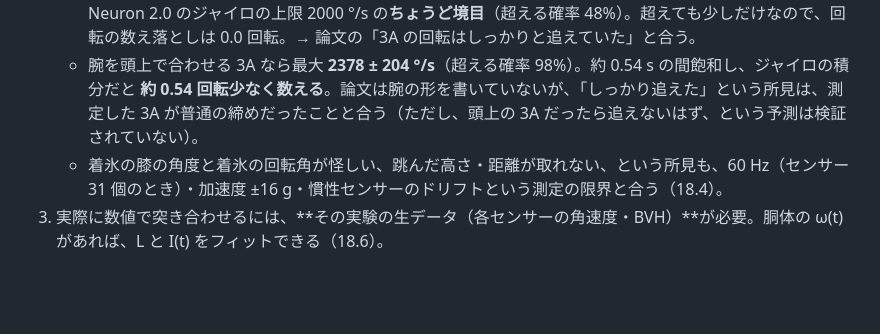
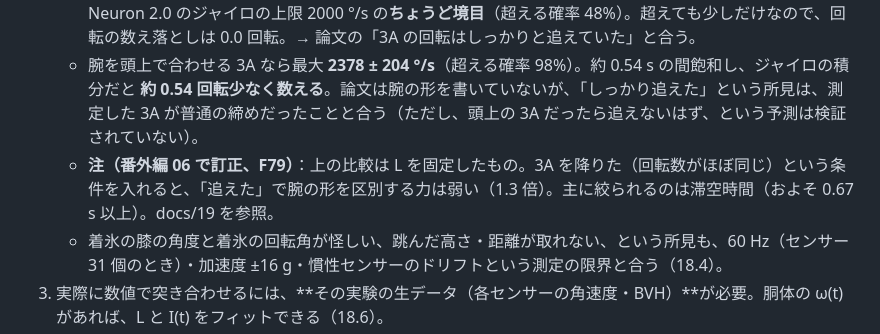
Before and after one commit to okamasaya/simulation_AMBAC, a Markdown page: docs/18_hanyu_paper_check.md, the part around the change. Rendered like a GitHub page; blank space fills up the shorter version.

```diff
--- a/docs/18_hanyu_paper_check.md
+++ b/docs/18_hanyu_paper_check.md
@@ -12,6 +12,7 @@
 2. 代わりに、論文が書いている**測定の条件（センサーの仕様）と定性的な所見**を、シミュレーションの予測と突き合わせた。**矛盾はなかった**。
    - 普通の 3A（胸で組む）の胴体の角速度は、最大で **2005 ± 172 °/s**（モンテカルロ 300 回）。Perception Neuron 2.0 のジャイロの上限 2000 °/s の**ちょうど境目**（超える確率 48%）。超えても少しだけなので、回転の数え落としは 0.0 回転。→ 論文の「3A の回転はしっかりと追えていた」と合う。
    - 腕を頭上で合わせる 3A なら最大 **2378 ± 204 °/s**（超える確率 98%）。約 0.54 s の間飽和し、ジャイロの積分だと **約 0.54 回転少なく数える**。論文は腕の形を書いていないが、「しっかり追えた」という所見は、測定した 3A が普通の締めだったことと合う（ただし、頭上の 3A だったら追えないはず、という予測は検証されていない）。
+   - **注（番外編 06 で訂正、F79）**：上の比較は L を固定したもの。3A を降りた（回転数がほぼ同じ）という条件を入れると、「追えた」で腕の形を区別する力は弱い（1.3 倍）。主に絞られるのは滞空時間（およそ 0.67 s 以上）。docs/19 を参照。
    - 着氷の膝の角度と着氷の回転角が怪しい、跳んだ高さ・距離が取れない、という所見も、60 Hz（センサー 31 個のとき）・加速度 ±16 g・慣性センサーのドリフトという測定の限界と合う（18.4）。
 3. 実際に数値で突き合わせるには、**その実験の生データ（各センサーの角速度・BVH）**が必要。胴体の ω(t) があれば、L と I(t) をフィットできる（18.6）。
 
```
Also changed, not shown: RESUME.md (+1 -0 lines), docs/19_hanyu_param_scan.md (added, +103 -0 lines), figures/field/bangai06_param_scan.png (added), 5 other files.
